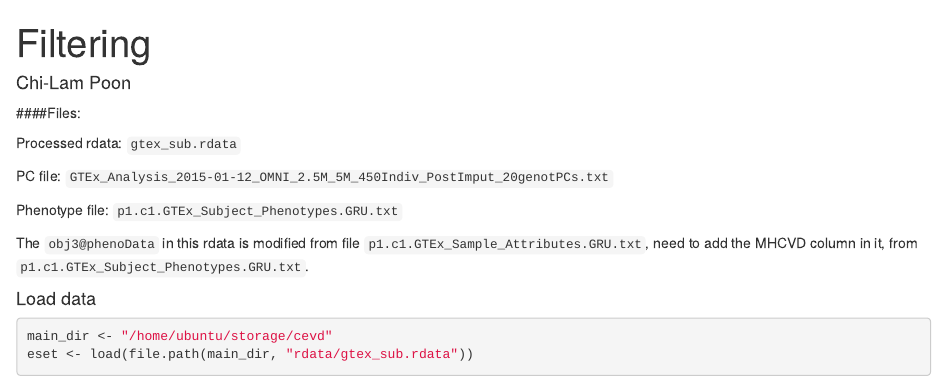
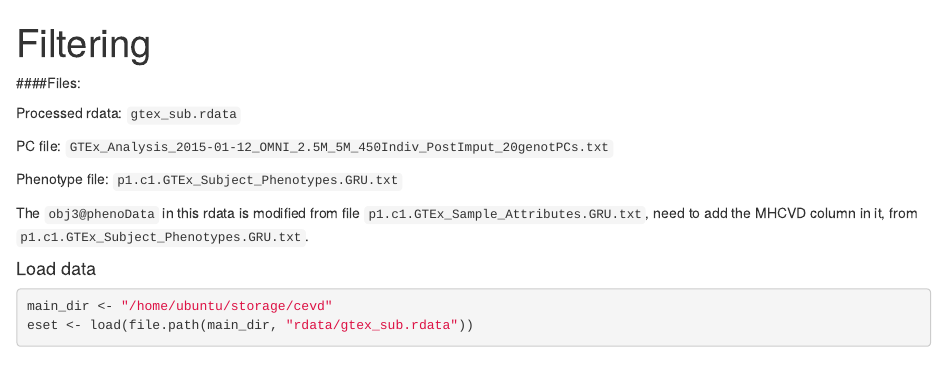
Before and after one commit to cyclab/GTEx-Complex-Diseases, an R Markdown document (filter.Rmd): the page in a window 1100 px wide, from its top. Rendered offline with R 4.5, knitr and Pandoc, with nearby package versions; some code elsewhere in the file could not run offline.

Commit message:
Update filter.Rmd

````diff
--- a/filter.Rmd
+++ b/filter.Rmd
@@ -1,6 +1,5 @@
 ---
 title: "Filtering"
-author: "Chi-Lam Poon"
 ---
 
 ```{R set up, include=F}
````
